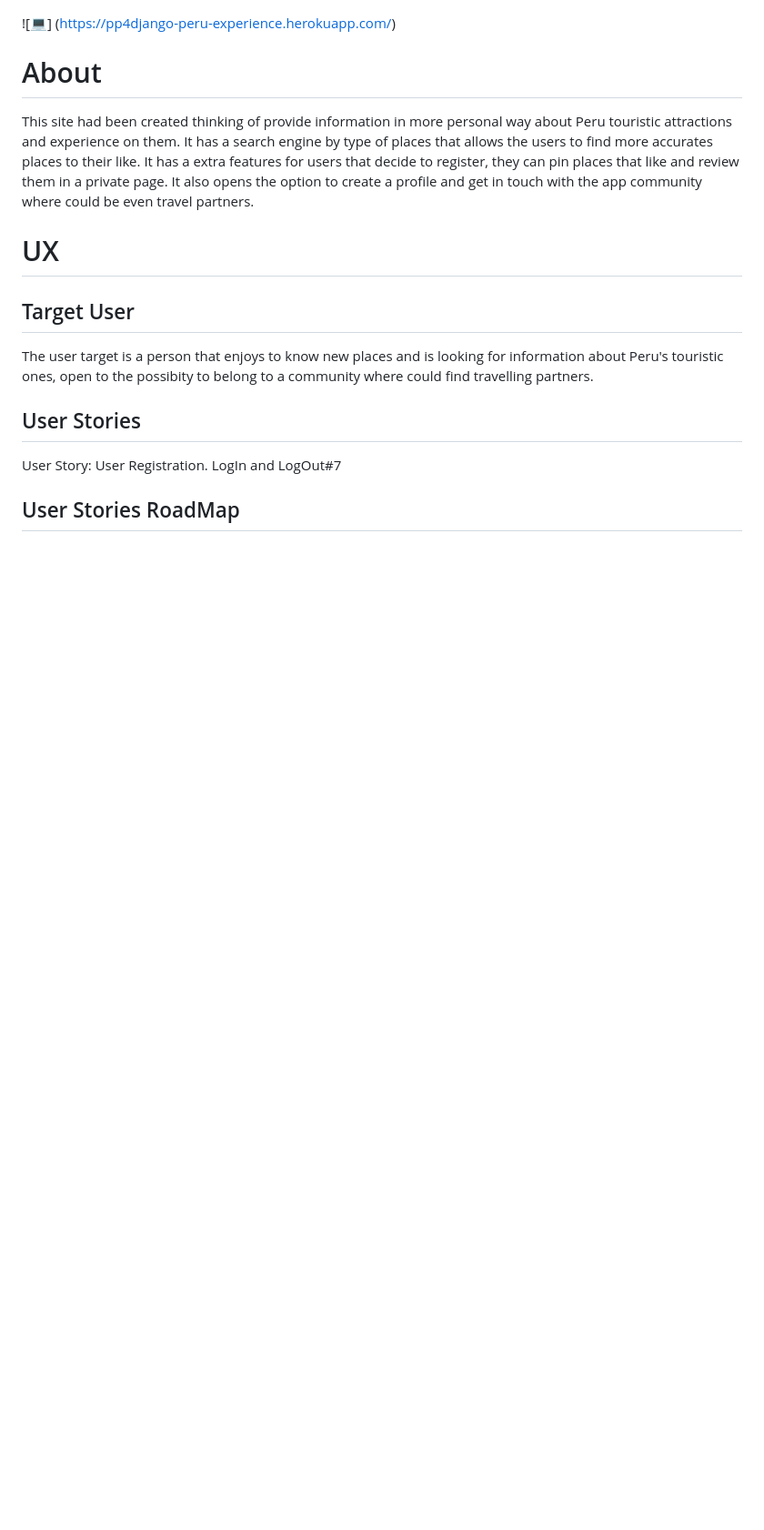
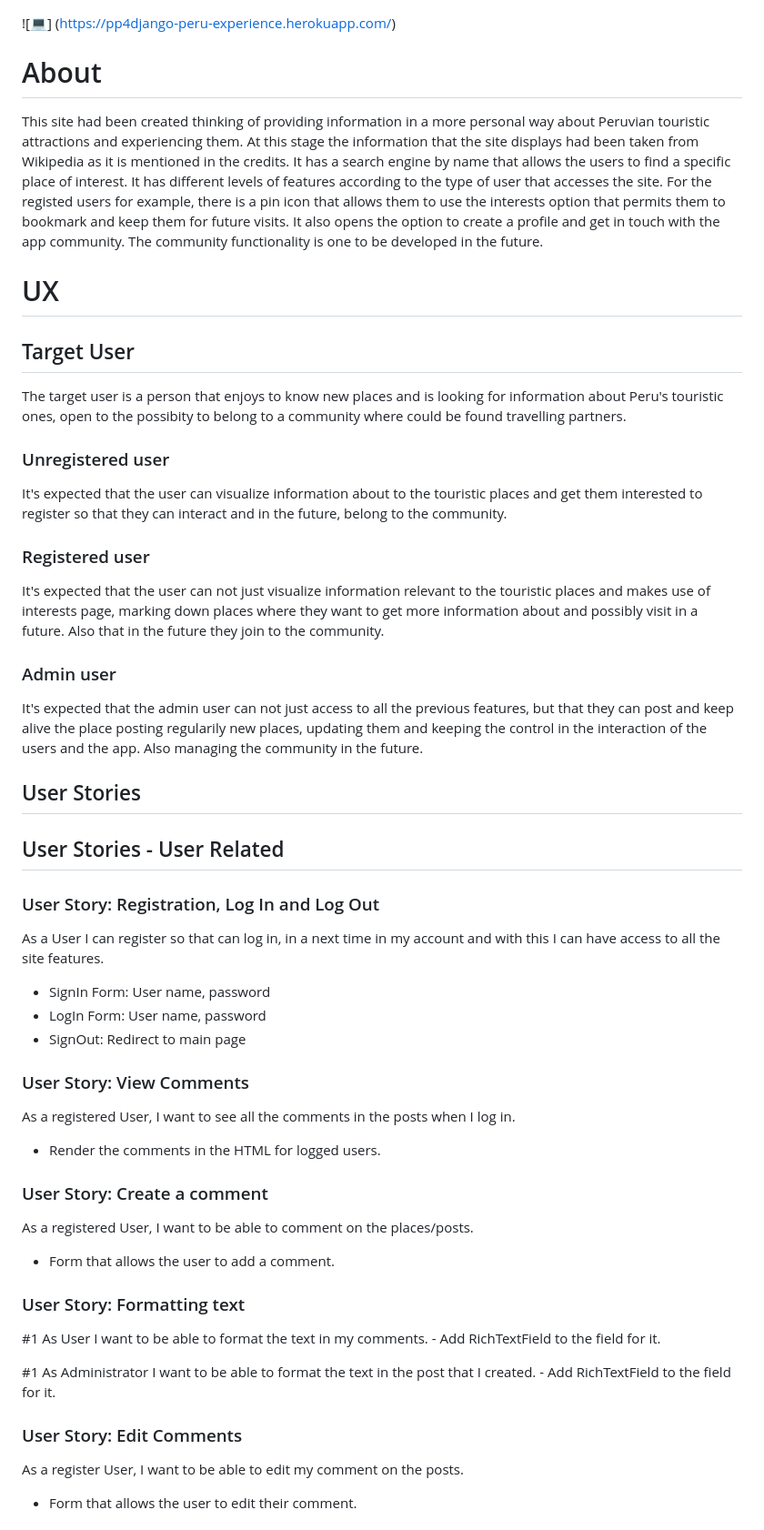
Before and after one commit to IvetteMcDermott/PP4Django-PeruExperience, a Markdown page: README.md, the part around one of its changes. Shown at 91% size. Rendered like a GitHub page; blank space fills up the shorter version.

```diff
--- a/README.md
+++ b/README.md
@@ -3,17 +3,59 @@
 
 # About
 
-This site had been created thinking of provide information in more personal way about Peru touristic attractions and experience on them. It has a search engine by type of places that allows the users to find more accurates places to their like.
-It has a extra features for users that decide to register, they can pin places that like and review them in a private page. It also opens the option to create a profile and get in touch with the app community where could be even travel partners.
+This site had been created thinking of providing information in a more personal way about Peruvian touristic attractions and experiencing them. At this stage the information that the site displays had been taken from Wikipedia as it is mentioned in the credits.
+It has a search engine by name that allows the users to find a specific place of interest.
+It has different levels of features according to the type of user that accesses the site. For the registed users for example, there is a pin icon that allows them to use the interests option that permits them to bookmark and keep them for future visits. It also opens the option to create a profile and get in touch with the app community. The community functionality is one to be developed in the future.
 
 # UX
 
 ## Target User
 
-The user target is a person that enjoys to know new places and is looking for information about Peru's touristic ones, open to the possibity to belong to a community where could find travelling partners.
+The target user is a person that enjoys to know new places and is looking for information about Peru's touristic ones, open to the possibity to belong to a community where could be found travelling partners.
+
+### Unregistered user
+
+It's expected that the user can visualize information about to the touristic places and get them interested to register so that they can interact and in the future, belong to the community.
+
+### Registered user
+
+It's expected that the user can not just visualize information relevant to the touristic places and makes use of interests page, marking down places where they want to get more information about and possibly visit in a future. Also that in the future they join to the community.
+
+### Admin user
+
+It's expected that the admin user can not just access to all the previous features, but that they can post and keep alive the place posting regularily new places, updating them and keeping the control in the interaction of the users and the app. Also managing the community in the future.
 
 ## User Stories
 
-User Story: User Registration. LogIn and LogOut#7
+## User Stories - User Related
 
-## User Stories RoadMap
+### User Story: Registration, Log In and Log Out
+
+As a User I can register so that can log in, in a next time in my account and with this I can have access to all the site features.
+  - SignIn Form: User name, password
+  - LogIn Form: User name, password
+  - SignOut: Redirect to main page
+
+### User Story: View Comments
+
+As a registered User, I want to see  all the comments in the posts when I log in.
+   - Render the comments in the HTML for logged users.
+
+### User Story: Create a comment
+
+As a registered User, I want to be able to comment on the places/posts.
+   - Form that allows the user to add a comment.
+
+### User Story: Formatting text
+
+   #1 As User I want to be able to format the text in my comments.
+      - Add RichTextField to the field for it.
+
+   #1 As Administrator I want to be able to format the text in the post that I created.
+      - Add RichTextField to the field for it.
+
+### User Story: Edit Comments
+
+As a register User, I want to be able to edit my comment on the posts.
+   - Form that allows the user to edit their comment.
+
```
Also changed, not shown: other parts of README.md (+65 -10 lines).
